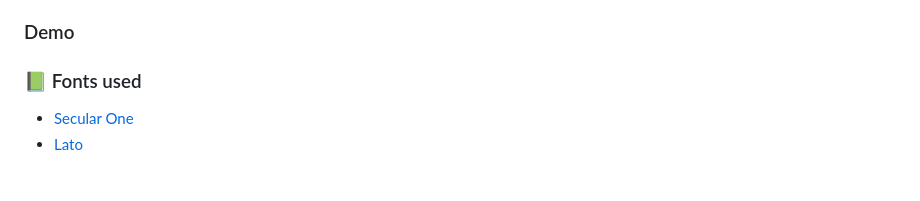
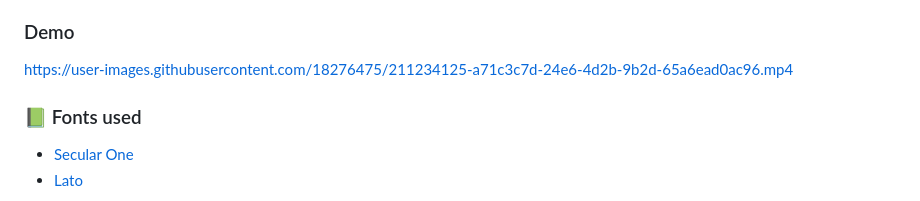
Before and after one commit to salvillalon45/WheresWaldo-theOdinProject, a Markdown page: README.md, the part around the change. Drawn GitHub-style.

```diff
--- a/README.md
+++ b/README.md
@@ -8,6 +8,11 @@
 - View Project: https://theodinproject-whereswaldo.web.app/
 
 ### Demo
+
+
+https://user-images.githubusercontent.com/18276475/211234125-a71c3c7d-24e6-4d2b-9b2d-65a6ead0ac96.mp4
+
+
 
 ### 📗 Fonts used
 
```
